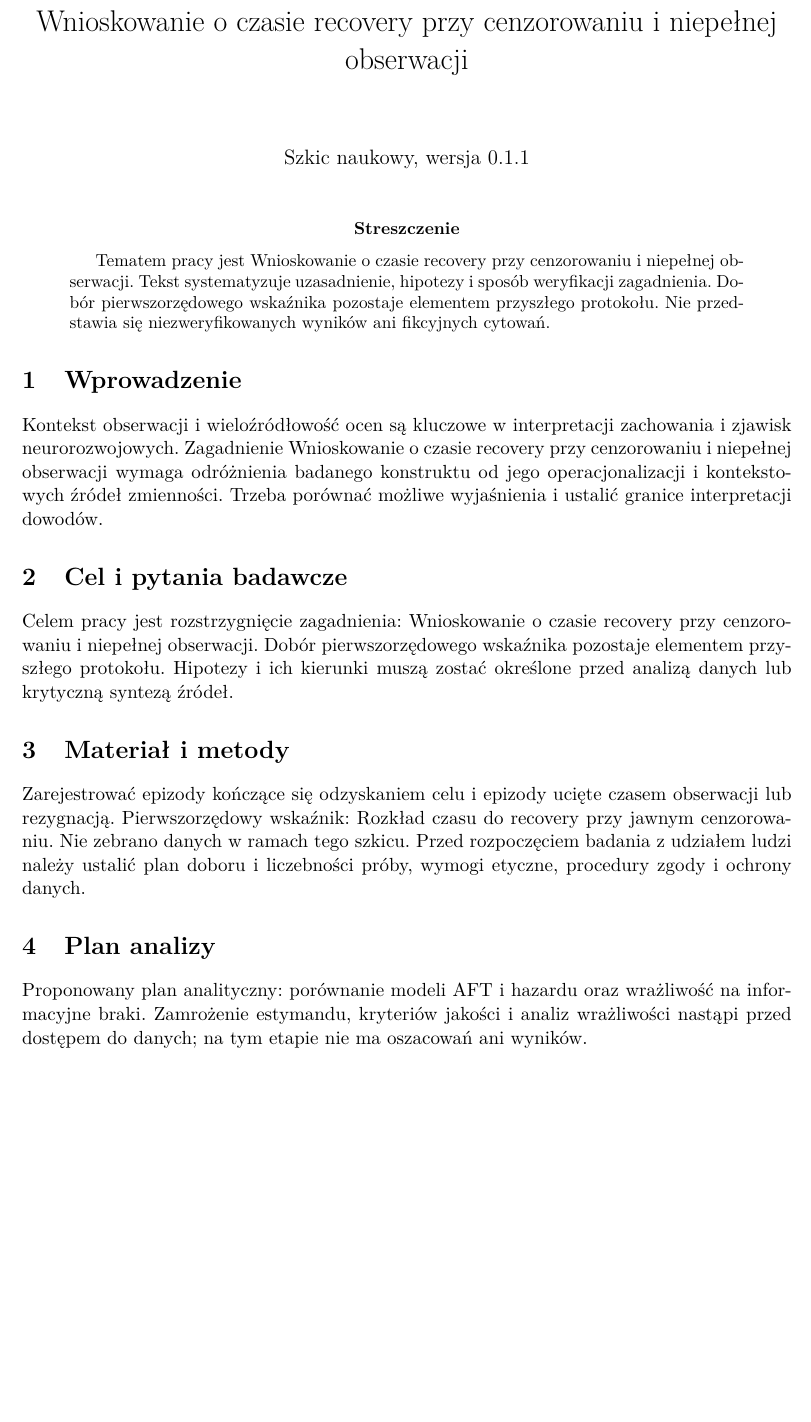
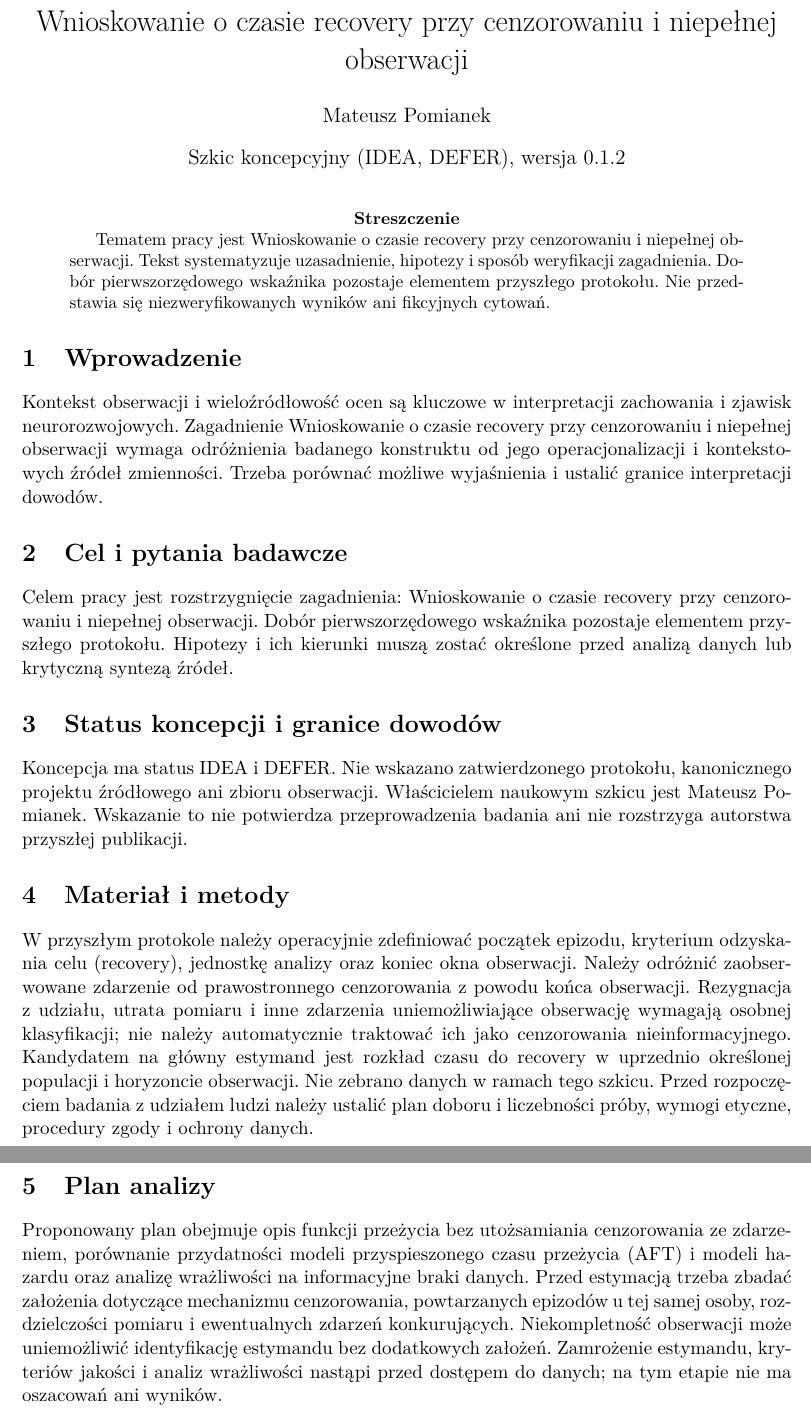
Before and after one commit to MatPomGit/arc-neuro, a LaTeX paper (papers/ndd/MSC-ADHD-P10/main.tex): part of page 1 of 2 before the commit and two parts of pages 1 and 2 of 2 after it, the two joined at a grey line, cut so that both start at the same text, the shorter picture padded with empty space. Compiled offline with pdfLaTeX.

Commit message:
docs(neuro): audit ownership and censoring assumptions for MSC-ADHD-P10

```diff
--- a/papers/ndd/MSC-ADHD-P10/main.tex
+++ b/papers/ndd/MSC-ADHD-P10/main.tex
@@ -16,9 +16,9 @@
 
 \title{Wnioskowanie o czasie recovery przy cenzorowaniu i niepełnej obserwacji}
 
-\author{}
+\author{Mateusz Pomianek}
 
-\date{Szkic naukowy, wersja 0.1.1}
+\date{Szkic koncepcyjny (IDEA, DEFER), wersja 0.1.2}
 
 \begin{document}
 
@@ -38,13 +38,17 @@ Kontekst obserwacji i wieloźródłowość ocen są kluczowe w interpretacji zac
 
 Celem pracy jest rozstrzygnięcie zagadnienia: Wnioskowanie o czasie recovery przy cenzorowaniu i niepełnej obserwacji. Dobór pierwszorzędowego wskaźnika pozostaje elementem przyszłego protokołu. Hipotezy i ich kierunki muszą zostać określone przed analizą danych lub krytyczną syntezą źródeł.
 
+\section{Status koncepcji i granice dowodów}
+
+Koncepcja ma status IDEA i DEFER. Nie wskazano zatwierdzonego protokołu, kanonicznego projektu źródłowego ani zbioru obserwacji. Właścicielem naukowym szkicu jest Mateusz Pomianek. Wskazanie to nie potwierdza przeprowadzenia badania ani nie rozstrzyga autorstwa przyszłej publikacji.
+
 \section{Materiał i metody}
 
-Zarejestrować epizody kończące się odzyskaniem celu i epizody ucięte czasem obserwacji lub rezygnacją. Pierwszorzędowy wskaźnik: Rozkład czasu do recovery przy jawnym cenzorowaniu. Nie zebrano danych w ramach tego szkicu. Przed rozpoczęciem badania z udziałem ludzi należy ustalić plan doboru i liczebności próby, wymogi etyczne, procedury zgody i ochrony danych.
+W przyszłym protokole należy operacyjnie zdefiniować początek epizodu, kryterium odzyskania celu (recovery), jednostkę analizy oraz koniec okna obserwacji. Należy odróżnić zaobserwowane zdarzenie od prawostronnego cenzorowania z powodu końca obserwacji. Rezygnacja z udziału, utrata pomiaru i inne zdarzenia uniemożliwiające obserwację wymagają osobnej klasyfikacji; nie należy automatycznie traktować ich jako cenzorowania nieinformacyjnego. Kandydatem na główny estymand jest rozkład czasu do recovery w uprzednio określonej populacji i horyzoncie obserwacji. Nie zebrano danych w ramach tego szkicu. Przed rozpoczęciem badania z udziałem ludzi należy ustalić plan doboru i liczebności próby, wymogi etyczne, procedury zgody i ochrony danych.
 
 \section{Plan analizy}
 
-Proponowany plan analityczny: porównanie modeli AFT i hazardu oraz wrażliwość na informacyjne braki. Zamrożenie estymandu, kryteriów jakości i analiz wrażliwości nastąpi przed dostępem do danych; na tym etapie nie ma oszacowań ani wyników.
+Proponowany plan obejmuje opis funkcji przeżycia bez utożsamiania cenzorowania ze zdarzeniem, porównanie przydatności modeli przyspieszonego czasu przeżycia (AFT) i modeli hazardu oraz analizę wrażliwości na informacyjne braki danych. Przed estymacją trzeba zbadać założenia dotyczące mechanizmu cenzorowania, powtarzanych epizodów u tej samej osoby, rozdzielczości pomiaru i ewentualnych zdarzeń konkurujących. Niekompletność obserwacji może uniemożliwić identyfikację estymandu bez dodatkowych założeń. Zamrożenie estymandu, kryteriów jakości i analiz wrażliwości nastąpi przed dostępem do danych; na tym etapie nie ma oszacowań ani wyników.
 
 \section{Wyniki}
 
```
